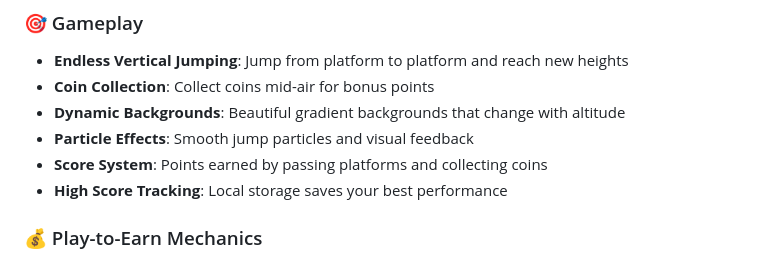
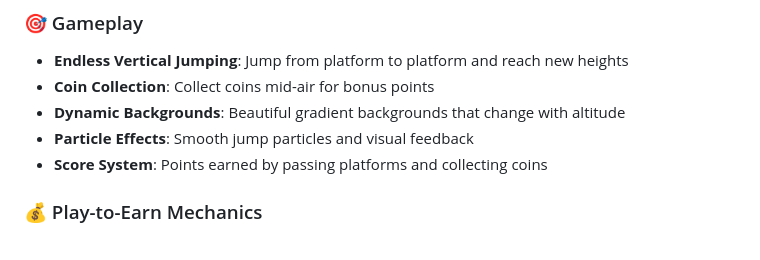
Before and after one commit to sumit504/super-jump, a Markdown page: readme.md, the part around the change. Drawn GitHub-style.

Commit message:
Updated today, working well

```diff
--- a/readme.md
+++ b/readme.md
@@ -12,7 +12,6 @@ A thrilling vertical jumping game built on **Base blockchain** where players can
 - **Dynamic Backgrounds**: Beautiful gradient backgrounds that change with altitude
 - **Particle Effects**: Smooth jump particles and visual feedback
 - **Score System**: Points earned by passing platforms and collecting coins
-- **High Score Tracking**: Local storage saves your best performance
 
 ### 💰 Play-to-Earn Mechanics
 - **Score 30+ Points**: Qualify for ETH rewards
```
